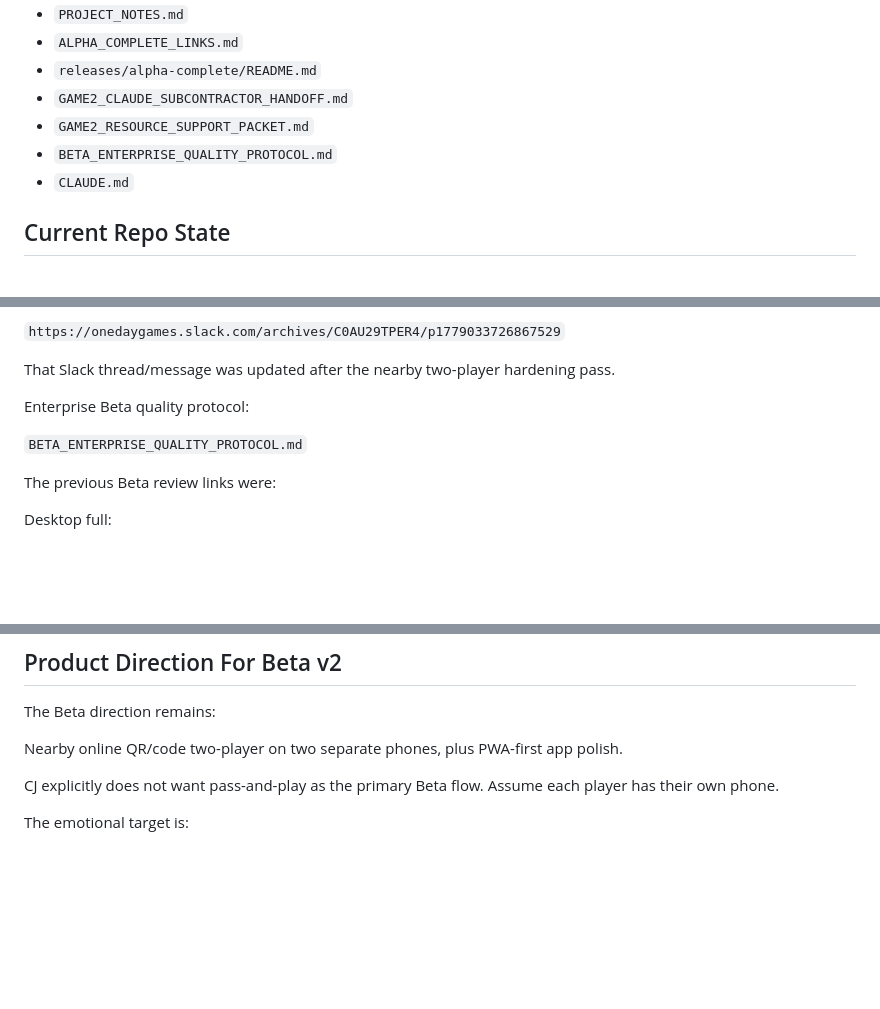
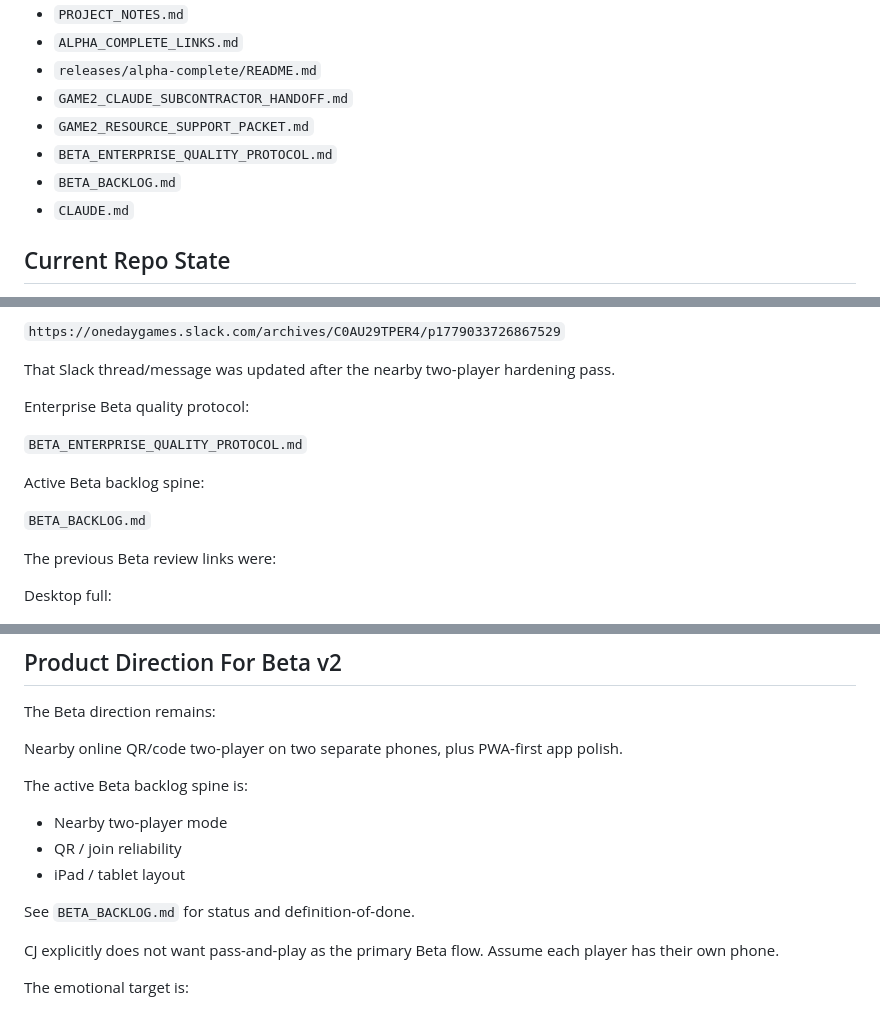
Before and after one commit to cjconnoy/trash-dice, a Markdown page: TRASH_DICE_BETA_V2_HANDOFF.md, 3 parts joined by grey strips. GitHub-like rendering; blank space fills up the shorter version.

Commit message:
Canonize Beta backlog spine

```diff
--- a/TRASH_DICE_BETA_V2_HANDOFF.md
+++ b/TRASH_DICE_BETA_V2_HANDOFF.md
@@ -10,6 +10,7 @@ This handoff starts the new chat `Trash Dice Beta (v2)`. It inherits the canoniz
 - `GAME2_CLAUDE_SUBCONTRACTOR_HANDOFF.md`
 - `GAME2_RESOURCE_SUPPORT_PACKET.md`
 - `BETA_ENTERPRISE_QUALITY_PROTOCOL.md`
+- `BETA_BACKLOG.md`
 - `CLAUDE.md`
 
 ## Current Repo State
@@ -157,6 +158,10 @@ Enterprise Beta quality protocol:
 
 `BETA_ENTERPRISE_QUALITY_PROTOCOL.md`
 
+Active Beta backlog spine:
+
+`BETA_BACKLOG.md`
+
 The previous Beta review links were:
 
 Desktop full:
@@ -183,6 +188,14 @@ Stable Beta v2 public hosting/link creation is no longer open, but future review
 The Beta direction remains:
 
 Nearby online QR/code two-player on two separate phones, plus PWA-first app polish.
+
+The active Beta backlog spine is:
+
+- Nearby two-player mode
+- QR / join reliability
+- iPad / tablet layout
+
+See `BETA_BACKLOG.md` for status and definition-of-done.
 
 CJ explicitly does not want pass-and-play as the primary Beta flow. Assume each player has their own phone.
 
```
Also changed, not shown: BETA_BACKLOG.md (added, +99 -0 lines), PROJECT_NOTES.md (+3 -0 lines).
